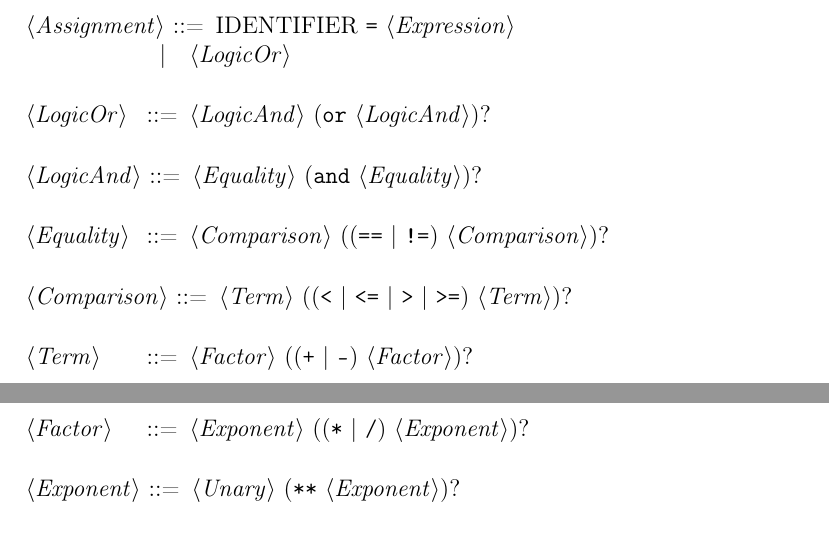
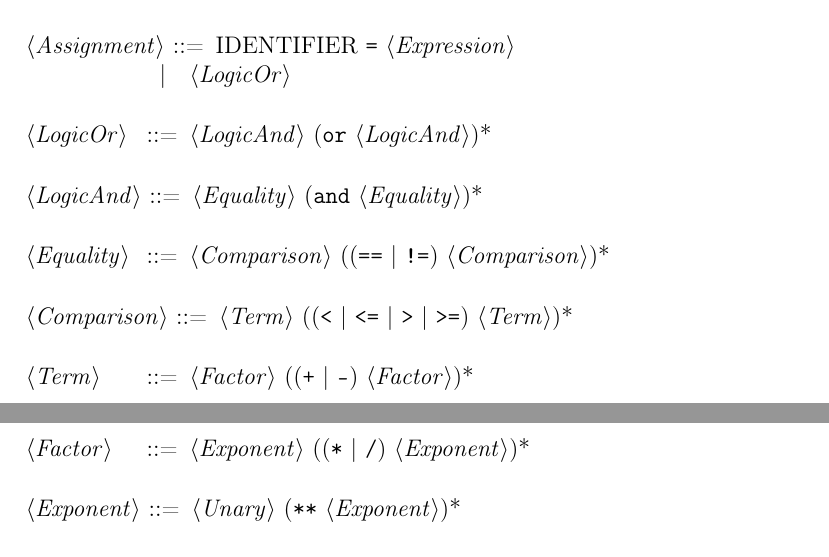
Before and after one commit to fille87/PKD36, a LaTeX document (project/report/main.tex, which reads project/report/figures/grammar.tex): two parts of pages 5 and 6 of 8, joined at a grey line, cut so that both start at the same text. Compiled offline with pdfLaTeX.

Commit message:
Swapped ? to * in the grammar

```diff
--- a/project/report/figures/grammar.tex
+++ b/project/report/figures/grammar.tex
@@ -40,19 +40,19 @@
 <Assignment> ::= IDENTIFIER "=" <Expression>
                \alt <LogicOr>
 
-<LogicOr> ::= <LogicAnd> ("or" <LogicAnd>)?
+<LogicOr> ::= <LogicAnd> ("or" <LogicAnd>)*
 
-<LogicAnd> ::= <Equality> ("and" <Equality>)?
+<LogicAnd> ::= <Equality> ("and" <Equality>)*
 
-<Equality> ::= <Comparison> (("==" | "!=") <Comparison>)?
+<Equality> ::= <Comparison> (("==" | "!=") <Comparison>)*
 
-<Comparison> ::= <Term> (("<" | "<=" | ">" | ">=") <Term>)?
+<Comparison> ::= <Term> (("<" | "<=" | ">" | ">=") <Term>)*
 
-<Term> ::= <Factor> (("+" | "-") <Factor>)?
+<Term> ::= <Factor> (("+" | "-") <Factor>)*
 
-<Factor> ::= <Exponent> (("*" | "/") <Exponent>)?
+<Factor> ::= <Exponent> (("*" | "/") <Exponent>)*
 
-<Exponent> ::= <Unary> ("**" <Exponent>)?
+<Exponent> ::= <Unary> ("**" <Exponent>)*
 
 <Unary> ::= ("-" | "!") <Unary>
           \alt <Call>
```
Also changed, not shown: project/report/main.pdf.
